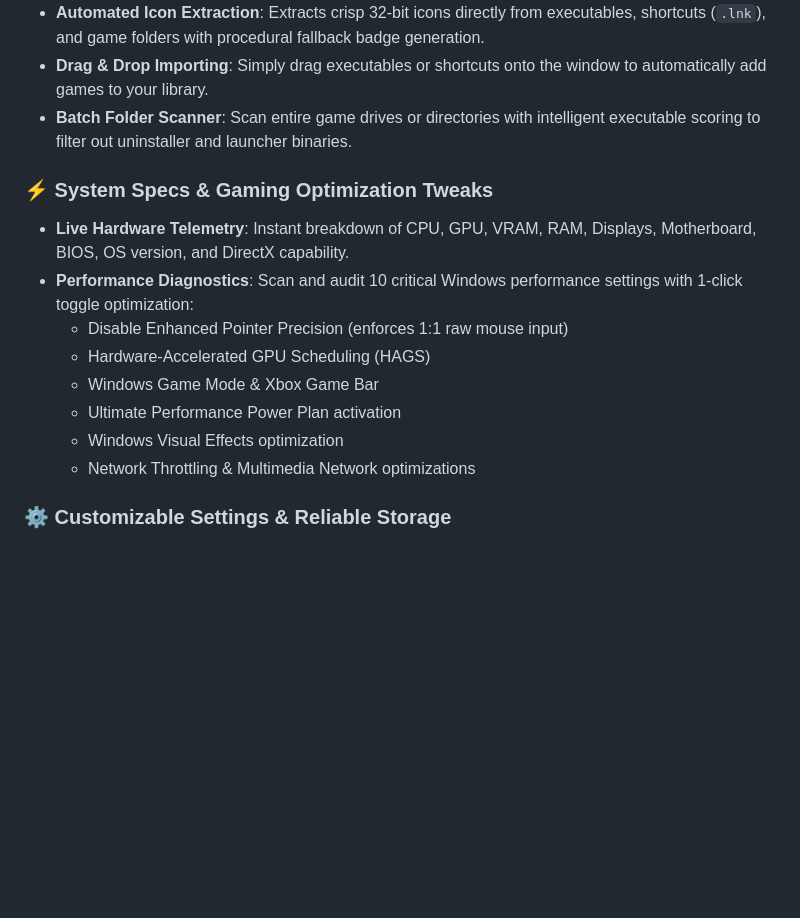
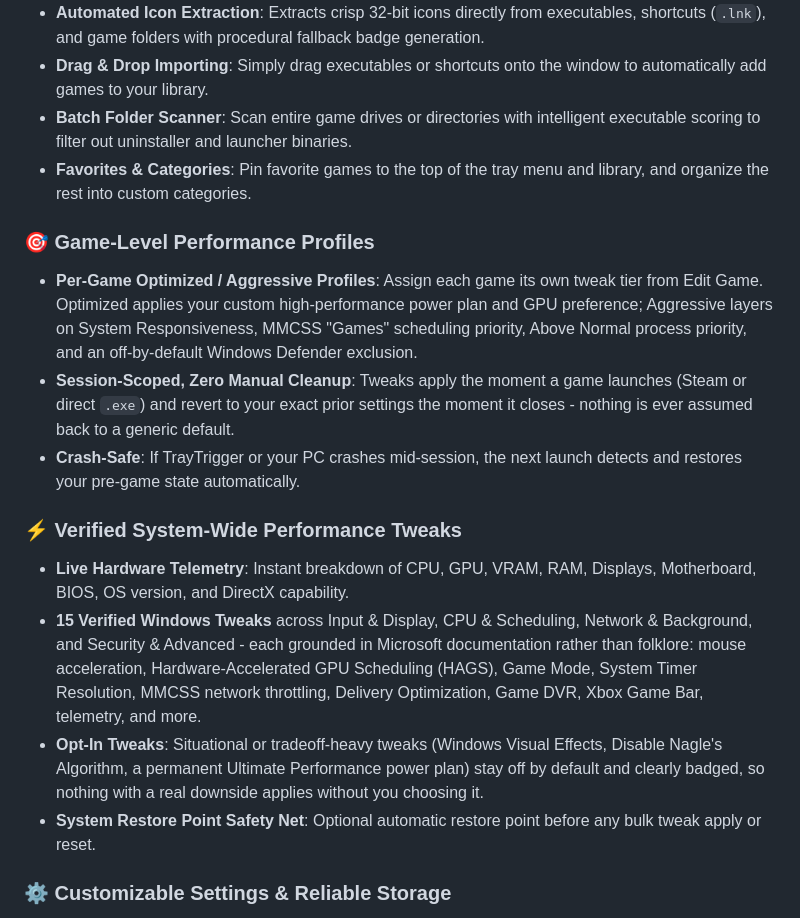
Before and after one commit to stephenh678/TrayTrigger, a Markdown page: README.md, the part around the change printed below. Drawn GitHub-style; blank space fills up the shorter version.

```diff
--- a/README.md
+++ b/README.md
@@ -66,16 +56,18 @@
 - **Automated Icon Extraction**: Extracts crisp 32-bit icons directly from executables, shortcuts (`.lnk`), and game folders with procedural fallback badge generation.
 - **Drag & Drop Importing**: Simply drag executables or shortcuts onto the window to automatically add games to your library.
 - **Batch Folder Scanner**: Scan entire game drives or directories with intelligent executable scoring to filter out uninstaller and launcher binaries.
+- **Favorites & Categories**: Pin favorite games to the top of the tray menu and library, and organize the rest into custom categories.
 
-### ⚡ System Specs & Gaming Optimization Tweaks
+### 🎯 Game-Level Performance Profiles
+- **Per-Game Optimized / Aggressive Profiles**: Assign each game its own tweak tier from Edit Game. Optimized applies your custom high-performance power plan and GPU preference; Aggressive layers on System Responsiveness, MMCSS "Games" scheduling priority, Above Normal process priority, and an off-by-default Windows Defender exclusion.
+- **Session-Scoped, Zero Manual Cleanup**: Tweaks apply the moment a game launches (Steam or direct `.exe`) and revert to your exact prior settings the moment it closes - nothing is ever assumed back to a generic default.
+- **Crash-Safe**: If TrayTrigger or your PC crashes mid-session, the next launch detects and restores your pre-game state automatically.
+
+### ⚡ Verified System-Wide Performance Tweaks
 - **Live Hardware Telemetry**: Instant breakdown of CPU, GPU, VRAM, RAM, Displays, Motherboard, BIOS, OS version, and DirectX capability.
-- **Performance Diagnostics**: Scan and audit 10 critical Windows performance settings with 1-click toggle optimization:
-  - Disable Enhanced Pointer Precision (enforces 1:1 raw mouse input)
-  - Hardware-Accelerated GPU Scheduling (HAGS)
-  - Windows Game Mode & Xbox Game Bar
-  - Ultimate Performance Power Plan activation
-  - Windows Visual Effects optimization
-  - Network Throttling & Multimedia Network optimizations
+- **15 Verified Windows Tweaks** across Input & Display, CPU & Scheduling, Network & Background, and Security & Advanced - each grounded in Microsoft documentation rather than folklore: mouse acceleration, Hardware-Accelerated GPU Scheduling (HAGS), Game Mode, System Timer Resolution, MMCSS network throttling, Delivery Optimization, Game DVR, Xbox Game Bar, telemetry, and more.
+- **Opt-In Tweaks**: Situational or tradeoff-heavy tweaks (Windows Visual Effects, Disable Nagle's Algorithm, a permanent Ultimate Performance power plan) stay off by default and clearly badged, so nothing with a real downside applies without you choosing it.
+- **System Restore Point Safety Net**: Optional automatic restore point before any bulk tweak apply or reset.
 
 ### ⚙️ Customizable Settings & Reliable Storage
 - **Single-Source of Truth**: Unified settings for startup, window behaviors, sort options, and theme preferences.
```
Also changed, not shown: other parts of README.md (+3 -13 lines), Assets/screenshots/about-features.png, Assets/screenshots/library-grid.png, Assets/screenshots/library-list.png (deleted), Assets/screenshots/system-hardware.png, Assets/screenshots/system-tweaks.png (deleted).
